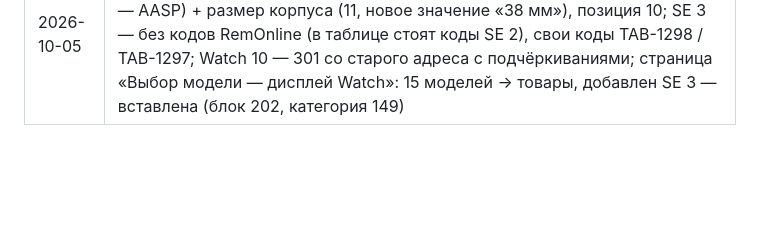
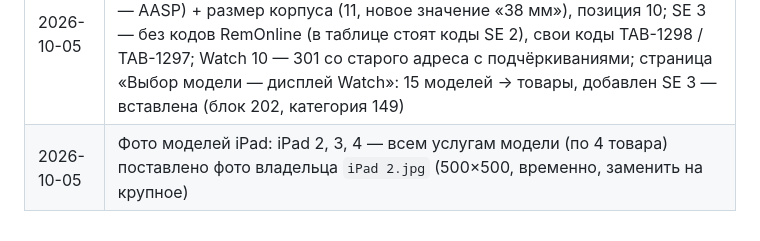
Before and after one commit to alexsntu/Service-Cursor, a Markdown page: Новый проект сервиса/README.md, the part around the change. Drawn GitHub-style; blank space fills up the shorter version.

Commit message:
README: фото iPad 2/3/4
Co-Authored-By: Claude Opus 5.5 <noreply@anthropic.com>

```diff
--- a/Новый проект сервиса/README.md
+++ b/Новый проект сервиса/README.md
@@ -638,3 +638,4 @@ H1 в баннере стоит на всех пяти страницах уст
 | 2026-10-04 | iPad «Не включается iPad»: один товар на все категории iPad (1415, код TAB-IPAD-NEVKL, «от 3 500 ₽» — решение владельца, позиция 90), данные со старого «Не включается iPad 8» без модели; 301 с 24 старых адресов; страница «Выбор модели — Не включается iPad» — все модели ведут на услугу; цена «Не включается iPad» в прайс-блоках 5 страниц: от 1 000 → от 3 500; вставлено (блок 202) |
 | 2026-10-04 | iPad: 9 общих услуг на все категории (1416–1424, «от …» = минимальная цена старого сайта, коды TAB-IPAD-*): замена корпуса (от 6 700), задней камеры (от 3 100), передней камеры (от 2 600), полифонического динамика (от 2 400), микрофона (от 2 900), шлейфа Wi-Fi (от 3 100), контроллера питания (от 7 500), ремонт материнской платы (от 7 700), перепрошивка iOS (от 1 000); данные — со старых товаров iPad 8; 301 со всех старых адресов по моделям (220) + «Выравнивание корпуса» → геометрия 1 категория (23) + кнопка Home / кнопка блокировки / старая категория iPad Mini → категории (9); проверены все 418 действующих старых адресов iPad; скрипт mk_generic_ipad.py; import_service --old-ignore-options |
 | 2026-10-05 | Apple Watch «Замена дисплея»: 16 категорий / 29 вариантов (1425–1453), характеристика 33 «Тип запчасти дисплея Apple Watch» (OEM; Watch 9/8/7 — AASP) + размер корпуса (11, новое значение «38 мм»), позиция 10; SE 3 — без кодов RemOnline (в таблице стоят коды SE 2), свои коды TAB-1298 / TAB-1297; Watch 10 — 301 со старого адреса с подчёркиваниями; страница «Выбор модели — дисплей Watch»: 15 моделей → товары, добавлен SE 3 — вставлена (блок 202, категория 149) |
+| 2026-10-05 | Фото моделей iPad: iPad 2, 3, 4 — всем услугам модели (по 4 товара) поставлено фото владельца `iPad 2.jpg` (500×500, временно, заменить на крупное) |
```
